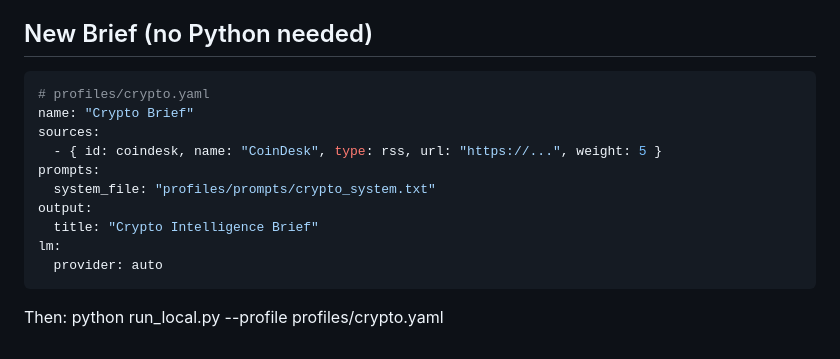
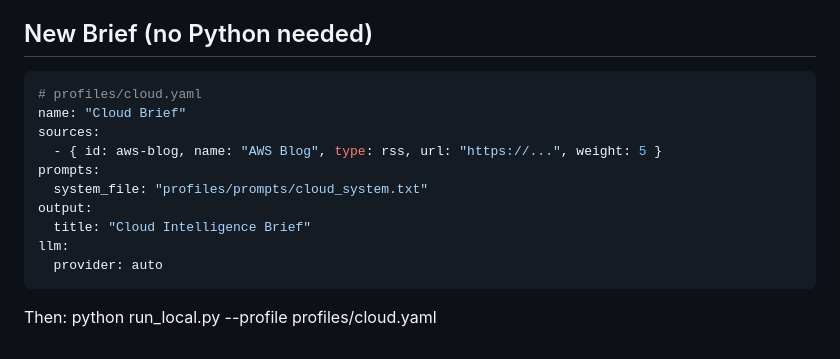
Before and after one commit to psumiya/brief, a Markdown page: .claude/plan.md, the part around the change. GitHub-like rendering.

Commit message:
Update plan example from Crypto to Cloud brief

````diff
--- a/.claude/plan.md
+++ b/.claude/plan.md
@@ -85,15 +85,15 @@ with clear install hint if missing).
 
 ## New Brief (no Python needed)
 ```yaml
-# profiles/crypto.yaml
-name: "Crypto Brief"
+# profiles/cloud.yaml
+name: "Cloud Brief"
 sources:
-  - { id: coindesk, name: "CoinDesk", type: rss, url: "https://...", weight: 5 }
+  - { id: aws-blog, name: "AWS Blog", type: rss, url: "https://...", weight: 5 }
 prompts:
-  system_file: "profiles/prompts/crypto_system.txt"
+  system_file: "profiles/prompts/cloud_system.txt"
 output:
-  title: "Crypto Intelligence Brief"
-lm:
+  title: "Cloud Intelligence Brief"
+llm:
   provider: auto
 ```
-Then: python run_local.py --profile profiles/crypto.yaml
+Then: python run_local.py --profile profiles/cloud.yaml
````
